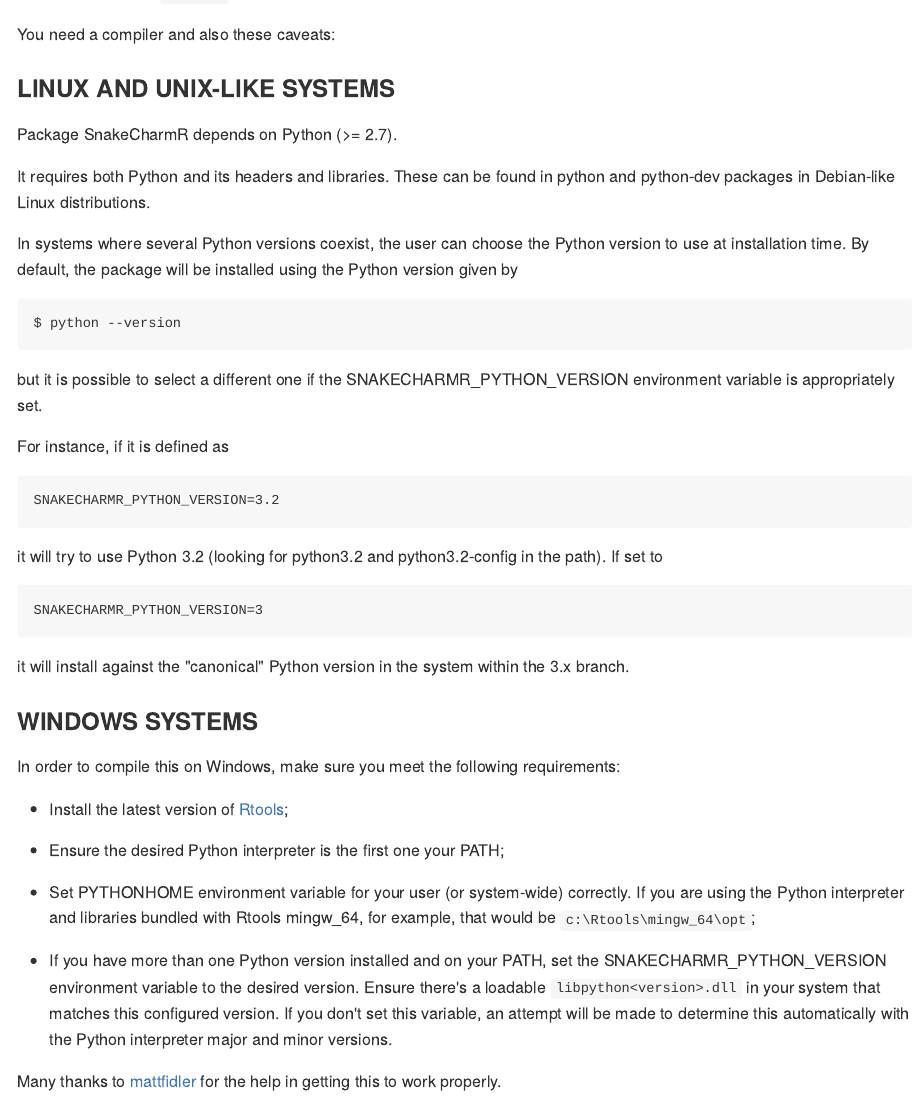
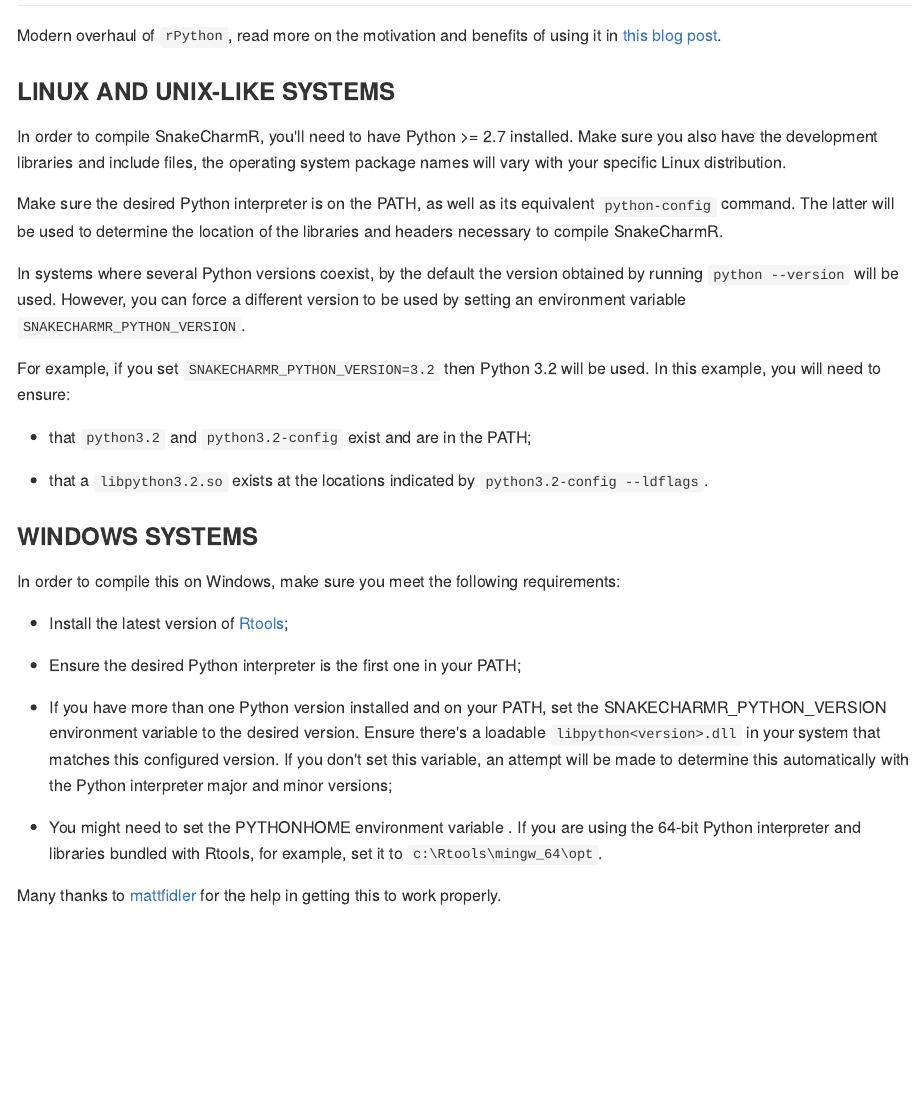
Before and after one commit to asieira/SnakeCharmR, an R Markdown document (README.Rmd): the page in a window 1100 px wide, from 430 px down before the commit and from 380 px down after it. The pictures show the output file README.md that the author committed with the source, drawn offline in the style of GitHub; badge pictures from the web are left out.

Commit message:
Updated README (#13)
Also bumped up version to 1.0.7.

```diff
--- a/README.Rmd
+++ b/README.Rmd
@@ -19,36 +19,24 @@
 
 ## SnakeCharmR
 
-Modern overhaul of `rPython`.
+Modern overhaul of `rPython`, read more on the motivation and benefits of using it in [this blog post](https://asieira.github.io/introducing-snakecharmr.html).
 
-You need a compiler and also these caveats:
 
 ### LINUX AND UNIX-LIKE SYSTEMS
 
-Package SnakeCharmR depends on Python (>= 2.7).
+In order to compile SnakeCharmR, you'll need to have Python >= 2.7 installed. Make sure you also have the development libraries and include files, the operating system package names will vary with your specific Linux distribution.
 
-It requires both Python and its headers and libraries. These can be found in python and
-python-dev packages in Debian-like Linux distributions.
+Make sure the desired Python interpreter is on the PATH, as well as its equivalent
+`python-config` command. The latter will be used to determine the location of the
+libraries and headers necessary to compile SnakeCharmR.
 
-In systems where several Python versions coexist, the user can choose the Python version
-to use at installation time. By default, the package will be installed using the Python
-version given by
+In systems where several Python versions coexist, by the default the version obtained by running `python --version` will be used. However, you can force a different version to be used by setting an environment variable `SNAKECHARMR_PYTHON_VERSION`.
 
-    $ python --version
+For example, if you set `SNAKECHARMR_PYTHON_VERSION=3.2` then Python 3.2 will be used. In this example, you will need to ensure:
 
-but it is possible to select a different one if the SNAKECHARMR_PYTHON_VERSION environment
-variable is appropriately set.
+* that `python3.2` and `python3.2-config` exist and are in the PATH;
 
-For instance, if it is defined as
-
-    SNAKECHARMR_PYTHON_VERSION=3.2
-
-it will try to use Python 3.2 (looking for python3.2 and python3.2-config in the path). If
-set to
-
-    SNAKECHARMR_PYTHON_VERSION=3
-
-it will install against the "canonical" Python version in the system within the 3.x branch.
+* that a `libpython3.2.so` exists at the locations indicated by `python3.2-config --ldflags`.
 
 
 ### WINDOWS SYSTEMS
@@ -57,10 +45,10 @@
 
 * Install the latest version of [Rtools](https://cran.r-project.org/bin/windows/Rtools/);
 
-* Ensure the desired Python interpreter is the first one your PATH;
+* Ensure the desired Python interpreter is the first one in your PATH;
 
-* Set PYTHONHOME environment variable for your user (or system-wide) correctly. If you are using the Python interpreter and libraries bundled with  Rtools mingw_64, for example, that would be `c:\Rtools\mingw_64\opt`;
+* If you have more than one Python version installed and on your PATH, set the SNAKECHARMR_PYTHON_VERSION environment variable to the desired version. Ensure there's a loadable `libpython<version>.dll` in your system that matches this configured version. If you don't set this variable, an attempt will be made to determine this automatically with the Python interpreter major and minor versions;
 
-* If you have more than one Python version installed and on your PATH, set the SNAKECHARMR_PYTHON_VERSION environment variable to the desired version. Ensure there's a loadable `libpython<version>.dll` in your system that matches this configured version. If you don't set this variable, an attempt will be made to determine this automatically with the Python interpreter major and minor versions.
+* You might need to set the PYTHONHOME environment variable . If you are using the 64-bit Python interpreter and libraries bundled with Rtools, for example, set it to `c:\Rtools\mingw_64\opt`.
 
 Many thanks to [mattfidler](https://github.com/mattfidler) for the help in getting this to work properly.
```
Also changed, not shown: README.md, 1 other file.
